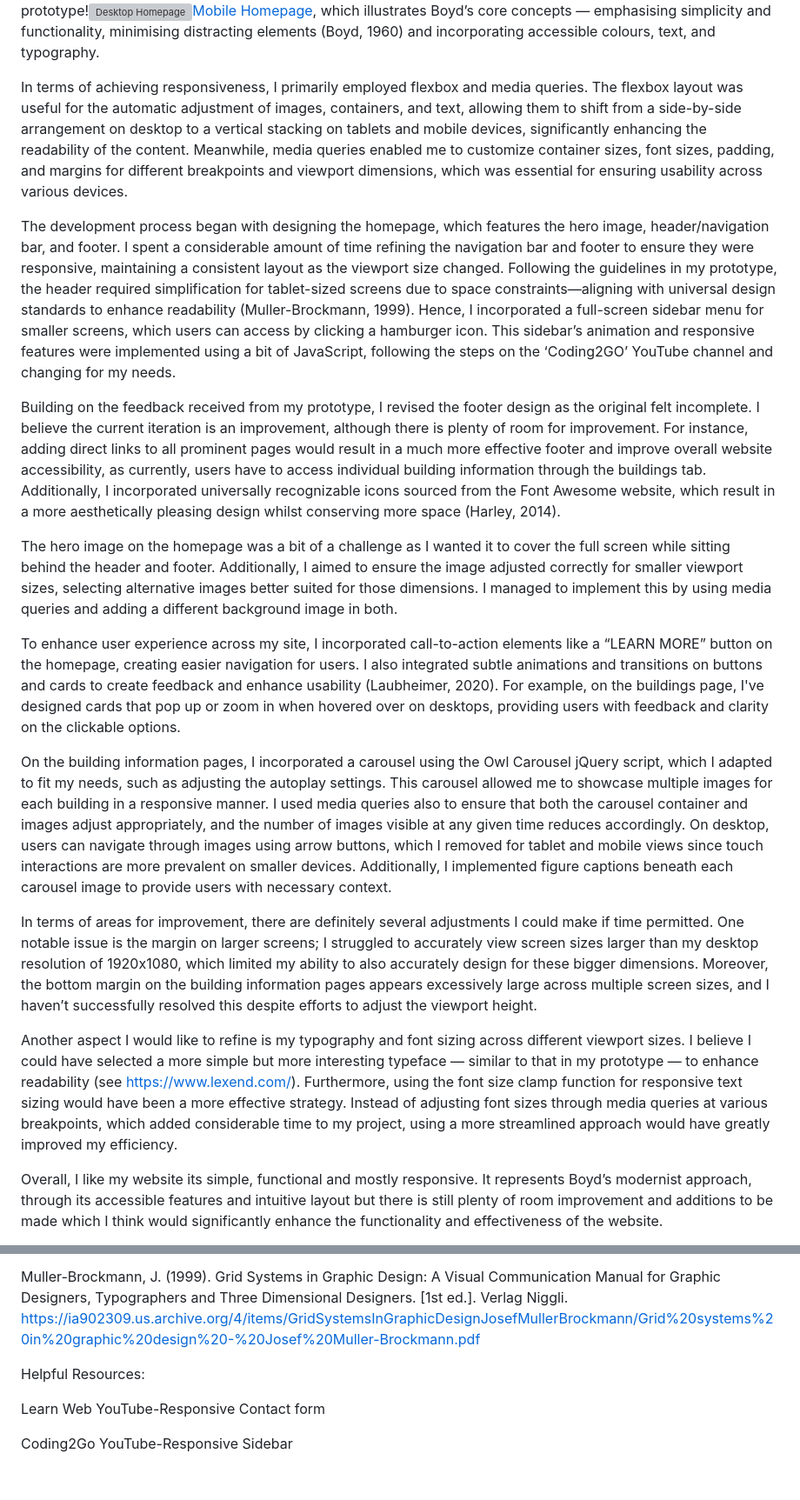
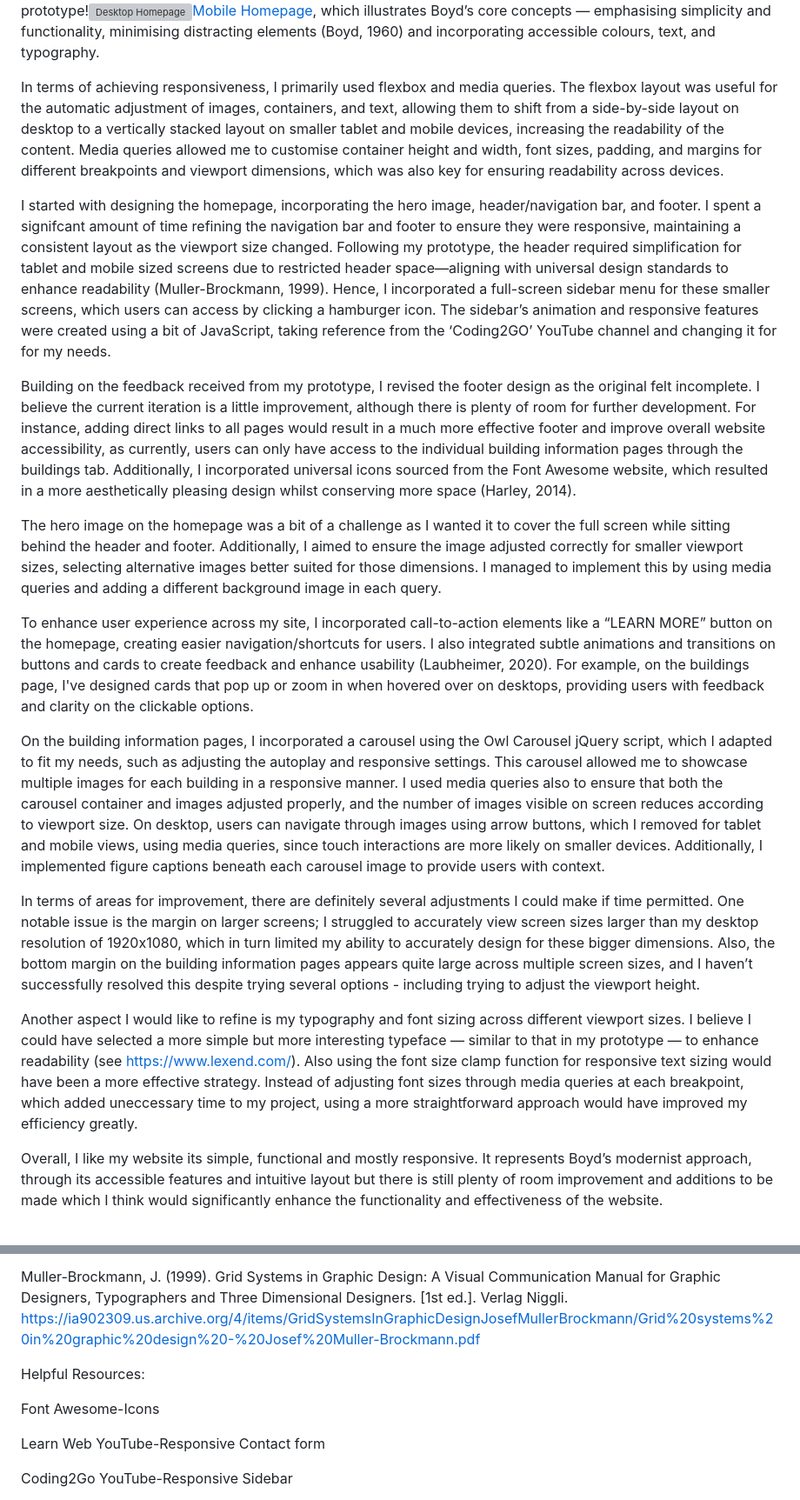
Before and after one commit to Varma3033/Robin-Boyd-Website, a Markdown page: Readme.md, 2 parts joined by grey strips. Shown at 87% size. GitHub-like rendering; blank space fills up the shorter version; grey boxes are pictures that could not be loaded.

```diff
--- a/Readme.md
+++ b/Readme.md
@@ -3,21 +3,21 @@ https://varma3033.github.io/Robin-Boyd-Website/index.html
 
 Creating a responsive website proved to be a challenging yet fulfilling task. Using the provided content, my aim was to develop a website appealing to those interested in architectural and design history, particularly showcasing architect Robin Boyd and his modernist theories. I made a strong effort to closely follow the design of my prototype!![Desktop Homepage](<Desktop - 1.png>)[Mobile Homepage](<iPhone 16 - 6.png>), which illustrates Boyd’s core concepts — emphasising simplicity and functionality, minimising distracting elements (Boyd, 1960) and incorporating accessible colours, text, and typography.
 
-In terms of achieving responsiveness, I primarily employed flexbox and media queries. The flexbox layout was useful for the automatic adjustment of images, containers, and text, allowing them to shift from a side-by-side arrangement on desktop to a vertical stacking on tablets and mobile devices, significantly enhancing the readability of the content. Meanwhile, media queries enabled me to customize container sizes, font sizes, padding, and margins for different breakpoints and viewport dimensions, which was essential for ensuring usability across various devices.
+In terms of achieving responsiveness, I primarily used flexbox and media queries. The flexbox layout was useful for the automatic adjustment of images, containers, and text, allowing them to shift from a side-by-side layout on desktop to a vertically stacked layout on smaller tablet and mobile devices, increasing the readability of the content. Media queries allowed me to customise container height and width, font sizes, padding, and margins for different breakpoints and viewport dimensions, which was also key for ensuring readability across devices.
 
-The development process began with designing the homepage, which features the hero image, header/navigation bar, and footer. I spent a considerable amount of time refining the navigation bar and footer to ensure they were responsive, maintaining a consistent layout as the viewport size changed. Following the guidelines in my prototype, the header required simplification for tablet-sized screens due to space constraints—aligning with universal design standards to enhance readability (Muller-Brockmann, 1999). Hence, I incorporated a full-screen sidebar menu for smaller screens, which users can access by clicking a hamburger icon. This sidebar’s animation and responsive features were implemented using a bit of JavaScript, following the steps on the ‘Coding2GO’ YouTube channel and changing for my needs.
+I started with designing the homepage, incorporating the hero image, header/navigation bar, and footer. I spent a signifcant amount of time refining the navigation bar and footer to ensure they were responsive, maintaining a consistent layout as the viewport size changed. Following my prototype, the header required simplification for tablet and mobile sized screens due to restricted header space—aligning with universal design standards to enhance readability (Muller-Brockmann, 1999). Hence, I incorporated a full-screen sidebar menu for these smaller screens, which users can access by clicking a hamburger icon. The sidebar’s animation and responsive features were created using a bit of JavaScript, taking reference from the ‘Coding2GO’ YouTube channel and changing it for for my needs.
 
-Building on the feedback received from my prototype, I revised the footer design as the original felt incomplete. I believe the current iteration is an improvement, although there is plenty of room for improvement. For instance, adding direct links to all prominent pages would result in a much more effective footer and improve overall website accessibility, as currently, users have to access individual building information through the buildings tab. Additionally, I incorporated universally recognizable icons sourced from the Font Awesome website, which result in a more aesthetically pleasing design whilst conserving more space (Harley, 2014).
+Building on the feedback received from my prototype, I revised the footer design as the original felt incomplete. I believe the current iteration is a little improvement, although there is plenty of room for further development. For instance, adding direct links to all pages would result in a much more effective footer and improve overall website accessibility, as currently, users can only have access to the individual building information pages through the buildings tab. Additionally, I incorporated universal icons sourced from the Font Awesome website, which resulted in a more aesthetically pleasing design whilst conserving more space (Harley, 2014).
 
-The hero image on the homepage was a bit of a challenge as I wanted it to cover the full screen while sitting behind the header and footer. Additionally, I aimed to ensure the image adjusted correctly for smaller viewport sizes, selecting alternative images better suited for those dimensions. I managed to implement this by using media queries and adding a different background image in both.
+The hero image on the homepage was a bit of a challenge as I wanted it to cover the full screen while sitting behind the header and footer. Additionally, I aimed to ensure the image adjusted correctly for smaller viewport sizes, selecting alternative images better suited for those dimensions. I managed to implement this by using media queries and adding a different background image in each query.
 
-To enhance user experience across my site, I incorporated call-to-action elements like a “LEARN MORE” button on the homepage, creating easier navigation for users. I also integrated subtle animations and transitions on buttons and cards to create feedback and enhance usability (Laubheimer, 2020). For example, on the buildings page, I've designed cards that pop up or zoom in when hovered over on desktops, providing users with feedback and clarity on the clickable options.
+To enhance user experience across my site, I incorporated call-to-action elements like a “LEARN MORE” button on the homepage, creating easier navigation/shortcuts for users. I also integrated subtle animations and transitions on buttons and cards to create feedback and enhance usability (Laubheimer, 2020). For example, on the buildings page, I've designed cards that pop up or zoom in when hovered over on desktops, providing users with feedback and clarity on the clickable options.
 
-On the building information pages, I incorporated a carousel using the Owl Carousel jQuery script, which I adapted to fit my needs, such as adjusting the autoplay settings. This carousel allowed me to showcase multiple images for each building in a responsive manner. I used media queries also to ensure that both the carousel container and images adjust appropriately, and the number of images visible at any given time reduces accordingly. On desktop, users can navigate through images using arrow buttons, which I removed for tablet and mobile views since touch interactions are more prevalent on smaller devices. Additionally, I implemented figure captions beneath each carousel image to provide users with necessary context.
+On the building information pages, I incorporated a carousel using the Owl Carousel jQuery script, which I adapted to fit my needs, such as adjusting the autoplay and responsive settings. This carousel allowed me to showcase multiple images for each building in a responsive manner. I used media queries also to ensure that both the carousel container and images adjusted properly, and the number of images visible on screen reduces according to viewport size. On desktop, users can navigate through images using arrow buttons, which I removed for tablet and mobile views, using media queries, since touch interactions are more likely on smaller devices. Additionally, I implemented figure captions beneath each carousel image to provide users with context.
 
-In terms of areas for improvement, there are definitely several adjustments I could make if time permitted. One notable issue is the margin on larger screens; I struggled to accurately view screen sizes larger than my desktop resolution of 1920x1080, which limited my ability to also accurately design for these bigger dimensions. Moreover, the bottom margin on the building information pages appears excessively large across multiple screen sizes, and I haven’t successfully resolved this despite efforts to adjust the viewport height.
+In terms of areas for improvement, there are definitely several adjustments I could make if time permitted. One notable issue is the margin on larger screens; I struggled to accurately view screen sizes larger than my desktop resolution of 1920x1080, which in turn limited my ability to accurately design for these bigger dimensions. Also, the bottom margin on the building information pages appears quite large across multiple screen sizes, and I haven’t successfully resolved this despite trying several options - including trying to adjust the viewport height.
 
-Another aspect I would like to refine is my typography and font sizing across different viewport sizes. I believe I could have selected a more simple but more interesting typeface — similar to that in my prototype — to enhance readability (see https://www.lexend.com/). Furthermore, using the font size clamp function for responsive text sizing would have been a more effective strategy. Instead of adjusting font sizes through media queries at various breakpoints, which added considerable time to my project, using a more streamlined approach would have greatly improved my efficiency.
+Another aspect I would like to refine is my typography and font sizing across different viewport sizes. I believe I could have selected a more simple but more interesting typeface — similar to that in my prototype — to enhance readability (see https://www.lexend.com/). Also using the font size clamp function for responsive text sizing would have been a more effective strategy. Instead of adjusting font sizes through media queries at each breakpoint, which added uneccessary time to my project, using a more straightforward approach would have improved my efficiency greatly.
 
 Overall, I like my website its simple, functional and mostly responsive. It represents Boyd’s modernist approach, through its accessible features and intuitive layout but there is still plenty of room improvement and additions to be made which I think would significantly enhance the functionality and effectiveness of the website.
 
@@ -39,6 +39,8 @@ Manual for Graphic Designers, Typographers and Three Dimensional Designers. [1st
 
 Helpful Resources:
 
+Font Awesome-Icons
+
 Learn Web YouTube-Responsive Contact form
 
 Coding2Go YouTube-Responsive Sidebar
```
